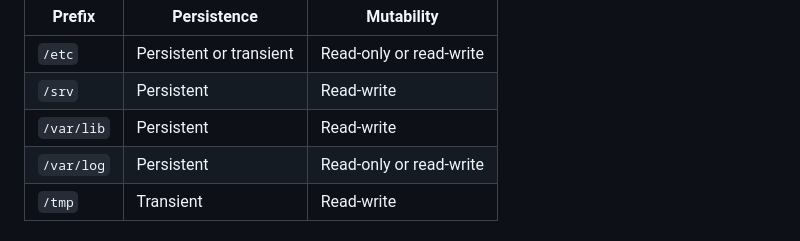
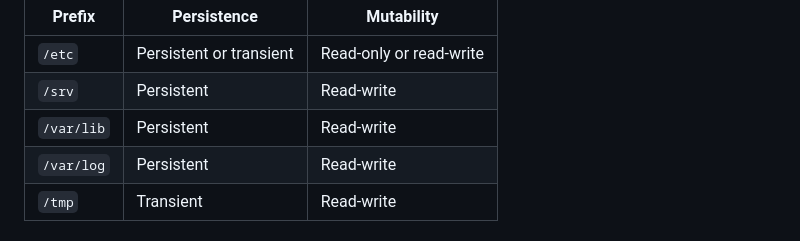
Before and after one commit to ngarside/server, a Markdown page: docs/adr/container_filesystem.md, the part around the change. GitHub-like rendering.

Commit message:
Make logs read-write

```diff
--- a/docs/adr/container_filesystem.md
+++ b/docs/adr/container_filesystem.md
@@ -66,7 +66,7 @@ storage.
 | `/etc`     | Persistent or transient | Read-only or read-write |
 | `/srv`     | Persistent              | Read-write              |
 | `/var/lib` | Persistent              | Read-write              |
-| `/var/log` | Persistent              | Read-only or read-write |
+| `/var/log` | Persistent              | Read-write              |
 | `/tmp`     | Transient               | Read-write              |
 
 # <p align=center>Simple Example - ChartDB
```
